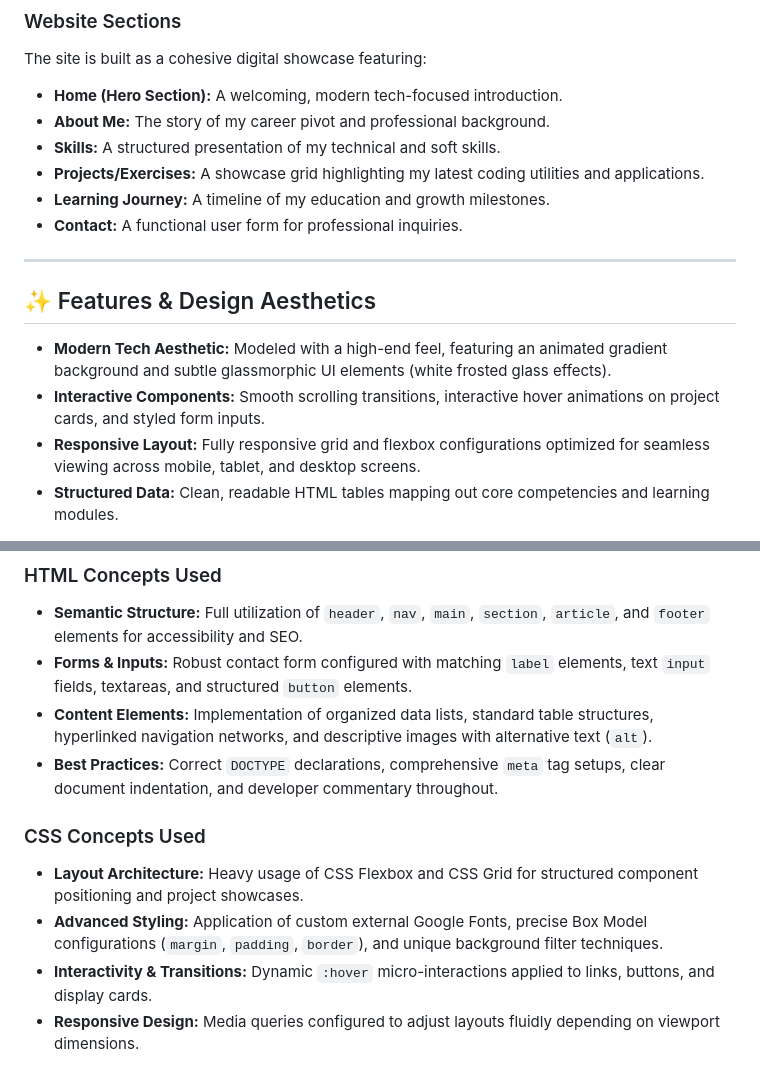
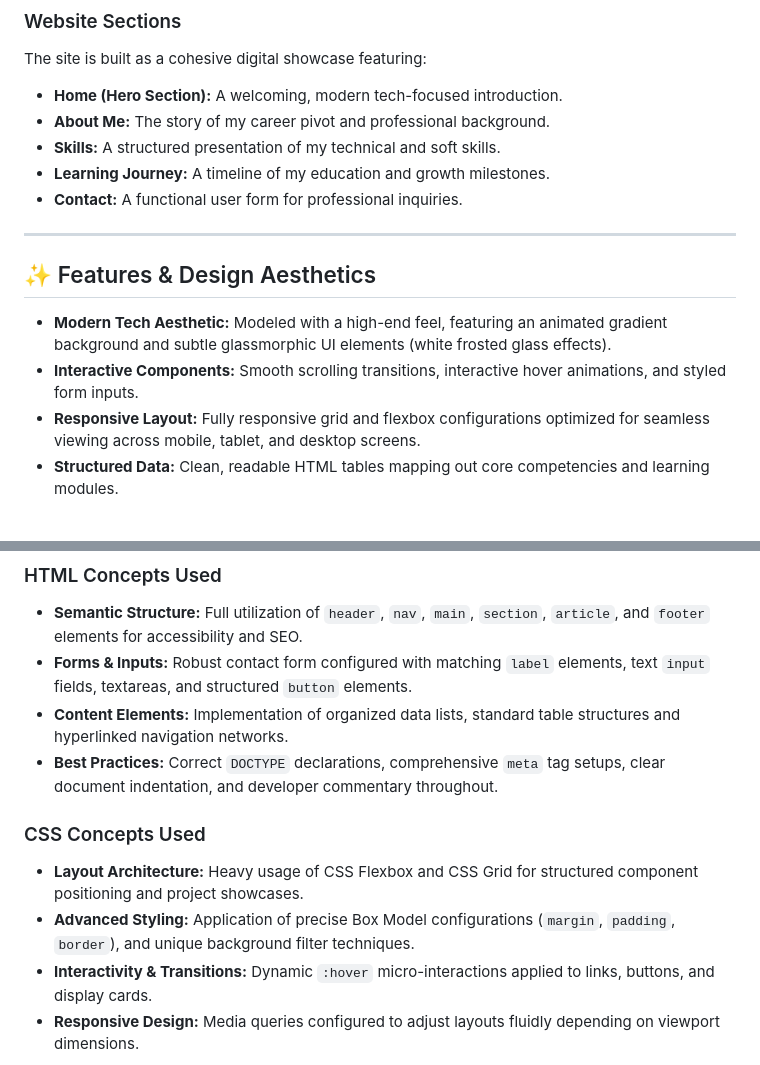
Before and after one commit to chefmanie27-pixel/HTML-CSS-Portfolio, a Markdown page: README.md, 2 parts joined by grey strips. Drawn GitHub-style.

```diff
--- a/README.md
+++ b/README.md
@@ -21,7 +21,6 @@ The site is built as a cohesive digital showcase featuring:
 *   **Home (Hero Section):** A welcoming, modern tech-focused introduction.
 *   **About Me:** The story of my career pivot and professional background.
 *   **Skills:** A structured presentation of my technical and soft skills.
-*   **Projects/Exercises:** A showcase grid highlighting my latest coding utilities and applications.
 *   **Learning Journey:** A timeline of my education and growth milestones.
 *   **Contact:** A functional user form for professional inquiries.
 
@@ -30,7 +29,7 @@ The site is built as a cohesive digital showcase featuring:
 ## ✨ Features & Design Aesthetics
 
 *   **Modern Tech Aesthetic:** Modeled with a high-end feel, featuring an animated gradient background and subtle glassmorphic UI elements (white frosted glass effects).
-*   **Interactive Components:** Smooth scrolling transitions, interactive hover animations on project cards, and styled form inputs.
+*   **Interactive Components:** Smooth scrolling transitions, interactive hover animations, and styled form inputs.
 *   **Responsive Layout:** Fully responsive grid and flexbox configurations optimized for seamless viewing across mobile, tablet, and desktop screens.
 *   **Structured Data:** Clean, readable HTML tables mapping out core competencies and learning modules.
 
@@ -41,12 +40,12 @@ The site is built as a cohesive digital showcase featuring:
 ### HTML Concepts Used
 *   **Semantic Structure:** Full utilization of `header`, `nav`, `main`, `section`, `article`, and `footer` elements for accessibility and SEO.
 *   **Forms & Inputs:** Robust contact form configured with matching `label` elements, text `input` fields, textareas, and structured `button` elements.
-*   **Content Elements:** Implementation of organized data lists, standard table structures, hyperlinked navigation networks, and descriptive images with alternative text (`alt`).
+*   **Content Elements:** Implementation of organized data lists, standard table structures and hyperlinked navigation networks.
 *   **Best Practices:** Correct `DOCTYPE` declarations, comprehensive `meta` tag setups, clear document indentation, and developer commentary throughout.
 
 ### CSS Concepts Used
 *   **Layout Architecture:** Heavy usage of CSS Flexbox and CSS Grid for structured component positioning and project showcases.
-*   **Advanced Styling:** Application of custom external Google Fonts, precise Box Model configurations (`margin`, `padding`, `border`), and unique background filter techniques.
+*   **Advanced Styling:** Application of precise Box Model configurations (`margin`, `padding`, `border`), and unique background filter techniques.
 *   **Interactivity & Transitions:** Dynamic `:hover` micro-interactions applied to links, buttons, and display cards.
 *   **Responsive Design:** Media queries configured to adjust layouts fluidly depending on viewport dimensions.
 
```
